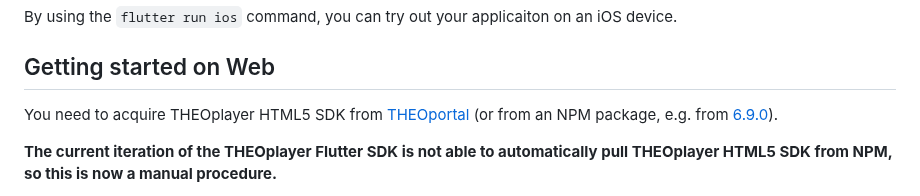
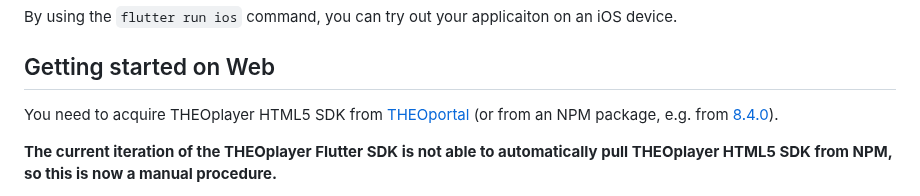
Before and after one commit to THEOplayer/flutter-theoplayer-sdk, a Markdown page: doc/creating-minimal-app.md, the part around the change. GitHub-like rendering.

Commit message:
Update example download link

```diff
--- a/doc/creating-minimal-app.md
+++ b/doc/creating-minimal-app.md
@@ -205,7 +205,7 @@ By using the `flutter run ios` command, you can try out your applicaiton on an i
 
 ## Getting started on Web
 
-You need to acquire THEOplayer HTML5 SDK from [THEOportal](https://portal.theoplayer.com/) (or from an NPM package, e.g. from [6.9.0](https://registry.npmjs.org/theoplayer/-/theoplayer-6.9.0.tgz)).
+You need to acquire THEOplayer HTML5 SDK from [THEOportal](https://portal.theoplayer.com/) (or from an NPM package, e.g. from [8.4.0](https://registry.npmjs.org/theoplayer/-/theoplayer-8.4.0.tgz)).
 
 **The current iteration of the THEOplayer Flutter SDK is not able to automatically pull THEOplayer HTML5 SDK from NPM,
 so this is now a manual procedure.**
```
